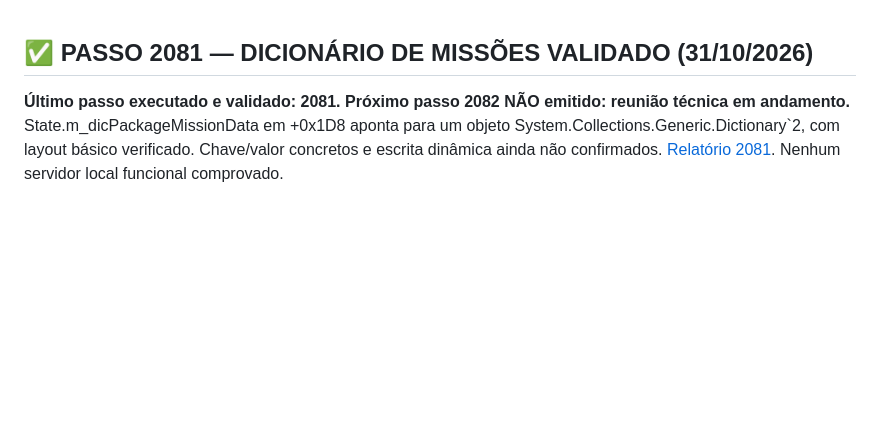
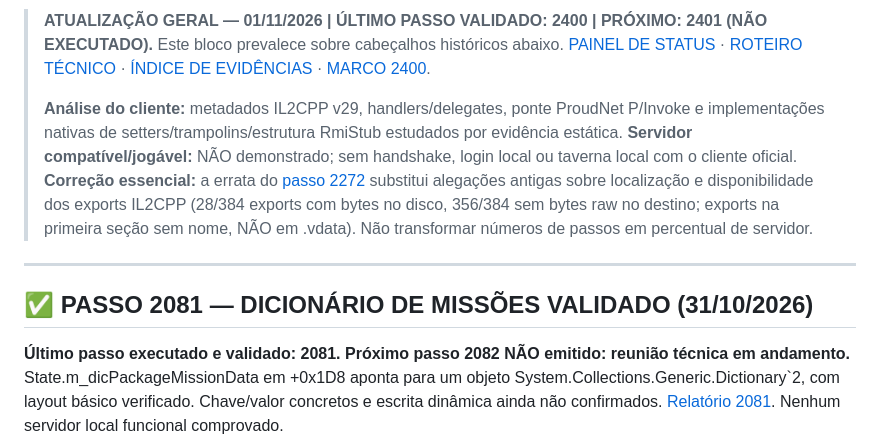
Before and after one commit to DraK094/grandcross-adventure-log, a Markdown page: README.md, the part around the change. Rendered like a GitHub page; blank space fills up the shorter version.

Commit message:
docs: atualizar orientação principal e ponto de retomada até marco 2400

```diff
--- a/README.md
+++ b/README.md
@@ -1,3 +1,9 @@
+> **ATUALIZAÇÃO GERAL — 01/11/2026 | ÚLTIMO PASSO VALIDADO: 2400 | PRÓXIMO: 2401 (NÃO EXECUTADO).** Este bloco prevalece sobre cabeçalhos históricos abaixo. [PAINEL DE STATUS](docs/STATUS_ATUAL_2400.md) · [ROTEIRO TÉCNICO](docs/ROADMAP_POS_2400.md) · [ÍNDICE DE EVIDÊNCIAS](docs/INDICE_CHECKPOINTS_2174_2400.md) · [MARCO 2400](docs/CHECKPOINT_2400_GRUPOS_TRAMPOLINS.md).
+>
+> **Análise do cliente:** metadados IL2CPP v29, handlers/delegates, ponte ProudNet P/Invoke e implementações nativas de setters/trampolins/estrutura RmiStub estudados por evidência estática. **Servidor compatível/jogável:** NÃO demonstrado; sem handshake, login local ou taverna local com o cliente oficial. **Correção essencial:** a errata do [passo 2272](docs/CHECKPOINT_2272_ERRATA_EXPORTS.md) substitui alegações antigas sobre localização e disponibilidade dos exports IL2CPP (28/384 exports com bytes no disco, 356/384 sem bytes raw no destino; exports na primeira seção sem nome, NÃO em .vdata). Não transformar números de passos em percentual de servidor.
+
+---
+
 ## ✅ PASSO 2081 — DICIONÁRIO DE MISSÕES VALIDADO (31/10/2026)
 
 **Último passo executado e validado: 2081. Próximo passo 2082 NÃO emitido: reunião técnica em andamento.** State.m_dicPackageMissionData em +0x1D8 aponta para um objeto System.Collections.Generic.Dictionary`2, com layout básico verificado. Chave/valor concretos e escrita dinâmica ainda não confirmados. [Relatório 2081](./docs/PASSO_2081_DICIONARIO_MISSOES.md). Nenhum servidor local funcional comprovado.
```
